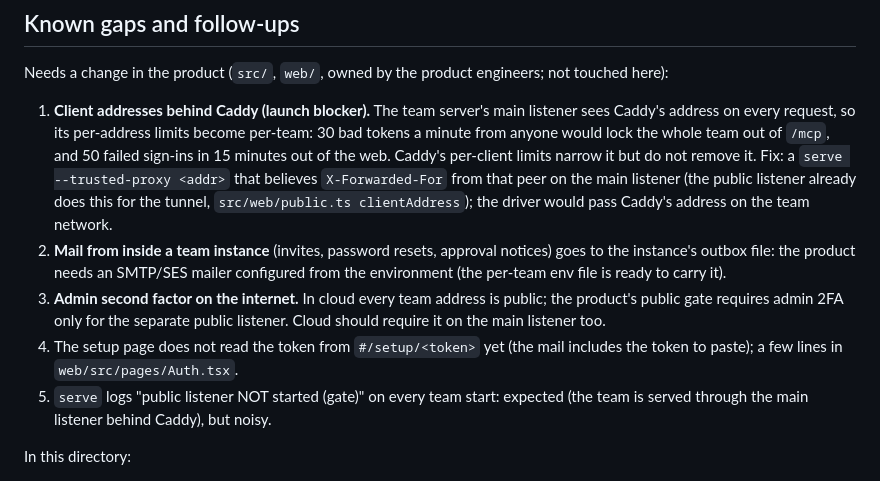
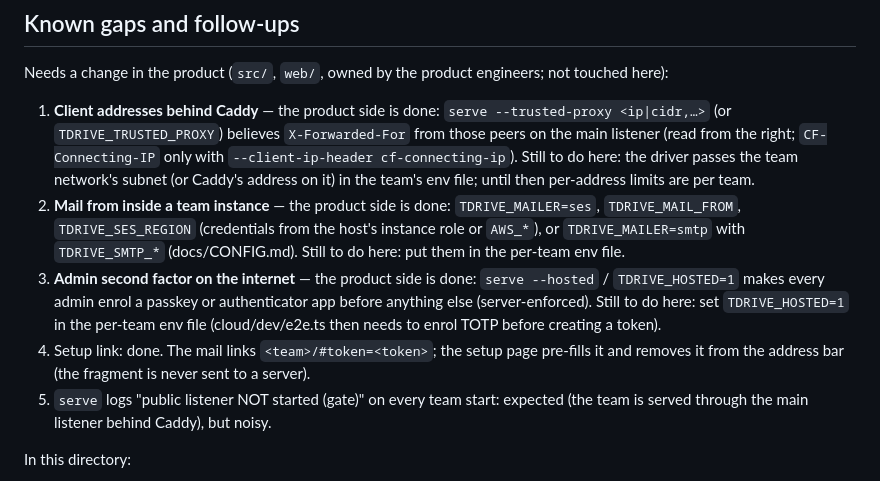
Before and after one commit to potenlab/trina-drive, a Markdown page: cloud/README.md, the part around the change. Drawn GitHub-style.

Commit message:
cloud/README: launch gaps 1-4 are fixed in the product; what the control plane still has to pass
Co-Authored-By: Claude Opus 5.5 (1M context) <noreply@anthropic.com>
Signed-off-by: dion nam <dion@dionui-MacBookPro.local>

```diff
--- a/cloud/README.md
+++ b/cloud/README.md
@@ -307,19 +307,18 @@ natural next step; not built). The container, limits and keys stay the same.
 
 Needs a change in the product (`src/`, `web/`, owned by the product engineers; not touched here):
 
-1. **Client addresses behind Caddy (launch blocker).** The team server's main listener sees Caddy's address on every
-   request, so its per-address limits become per-team: 30 bad tokens a minute from anyone would lock the whole team
-   out of `/mcp`, and 50 failed sign-ins in 15 minutes out of the web. Caddy's per-client limits narrow it but do not
-   remove it. Fix: a `serve --trusted-proxy <addr>` that believes `X-Forwarded-For` from that peer on the main
-   listener (the public listener already does this for the tunnel, `src/web/public.ts clientAddress`); the driver
-   would pass Caddy's address on the team network.
-2. **Mail from inside a team instance** (invites, password resets, approval notices) goes to the instance's outbox
-   file: the product needs an SMTP/SES mailer configured from the environment (the per-team env file is ready to
-   carry it).
-3. **Admin second factor on the internet.** In cloud every team address is public; the product's public gate
-   requires admin 2FA only for the separate public listener. Cloud should require it on the main listener too.
-4. The setup page does not read the token from `#/setup/<token>` yet (the mail includes the token to paste);
-   a few lines in `web/src/pages/Auth.tsx`.
+1. **Client addresses behind Caddy** — the product side is done: `serve --trusted-proxy <ip|cidr,…>` (or
+   `TDRIVE_TRUSTED_PROXY`) believes `X-Forwarded-For` from those peers on the main listener (read from the right;
+   `CF-Connecting-IP` only with `--client-ip-header cf-connecting-ip`). Still to do here: the driver passes the team
+   network's subnet (or Caddy's address on it) in the team's env file; until then per-address limits are per team.
+2. **Mail from inside a team instance** — the product side is done: `TDRIVE_MAILER=ses`, `TDRIVE_MAIL_FROM`,
+   `TDRIVE_SES_REGION` (credentials from the host's instance role or `AWS_*`), or `TDRIVE_MAILER=smtp` with
+   `TDRIVE_SMTP_*` (docs/CONFIG.md). Still to do here: put them in the per-team env file.
+3. **Admin second factor on the internet** — the product side is done: `serve --hosted` / `TDRIVE_HOSTED=1` makes
+   every admin enrol a passkey or authenticator app before anything else (server-enforced). Still to do here: set
+   `TDRIVE_HOSTED=1` in the per-team env file (cloud/dev/e2e.ts then needs to enrol TOTP before creating a token).
+4. Setup link: done. The mail links `<team>/#token=<token>`; the setup page pre-fills it and removes it from the
+   address bar (the fragment is never sent to a server).
 5. `serve` logs "public listener NOT started (gate)" on every team start: expected (the team is served through the
    main listener behind Caddy), but noisy.
 
```
